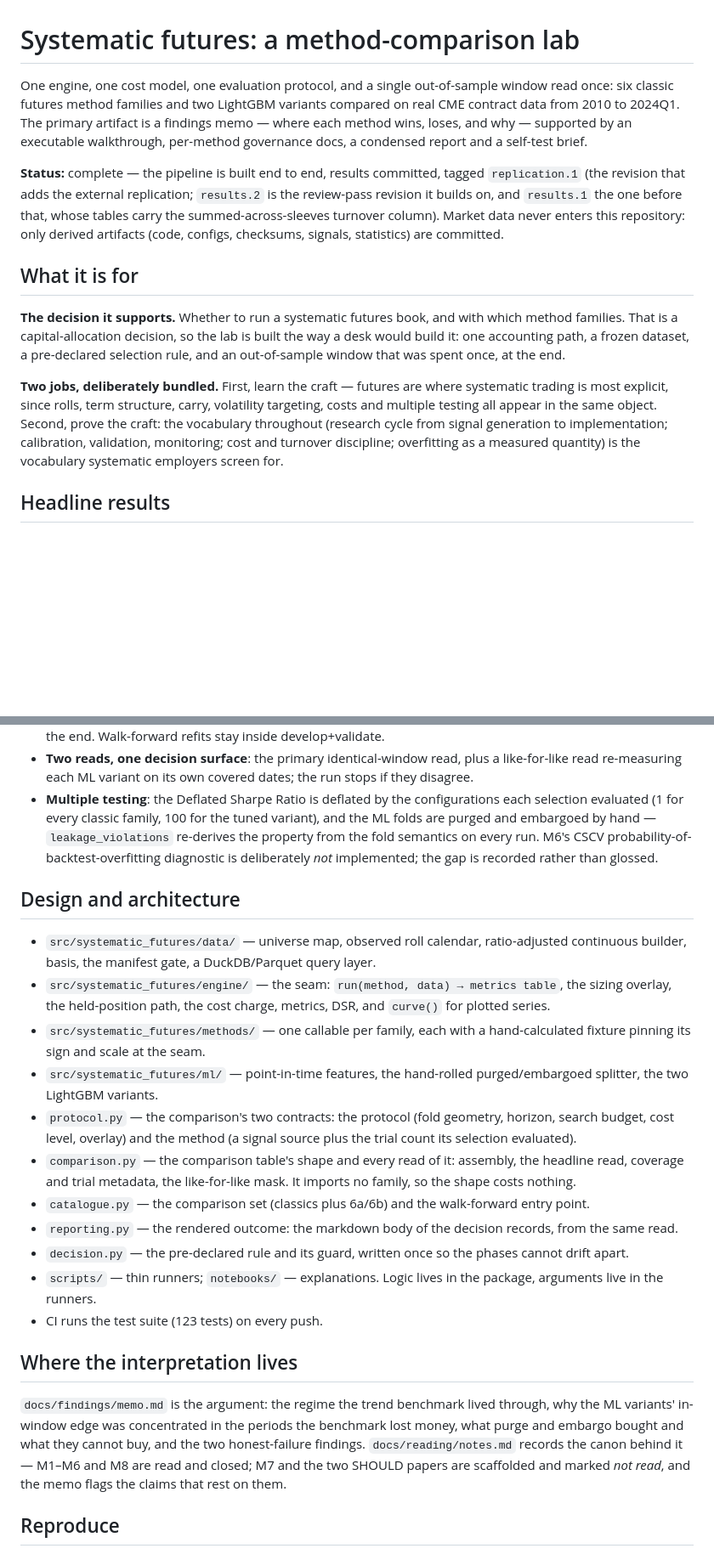
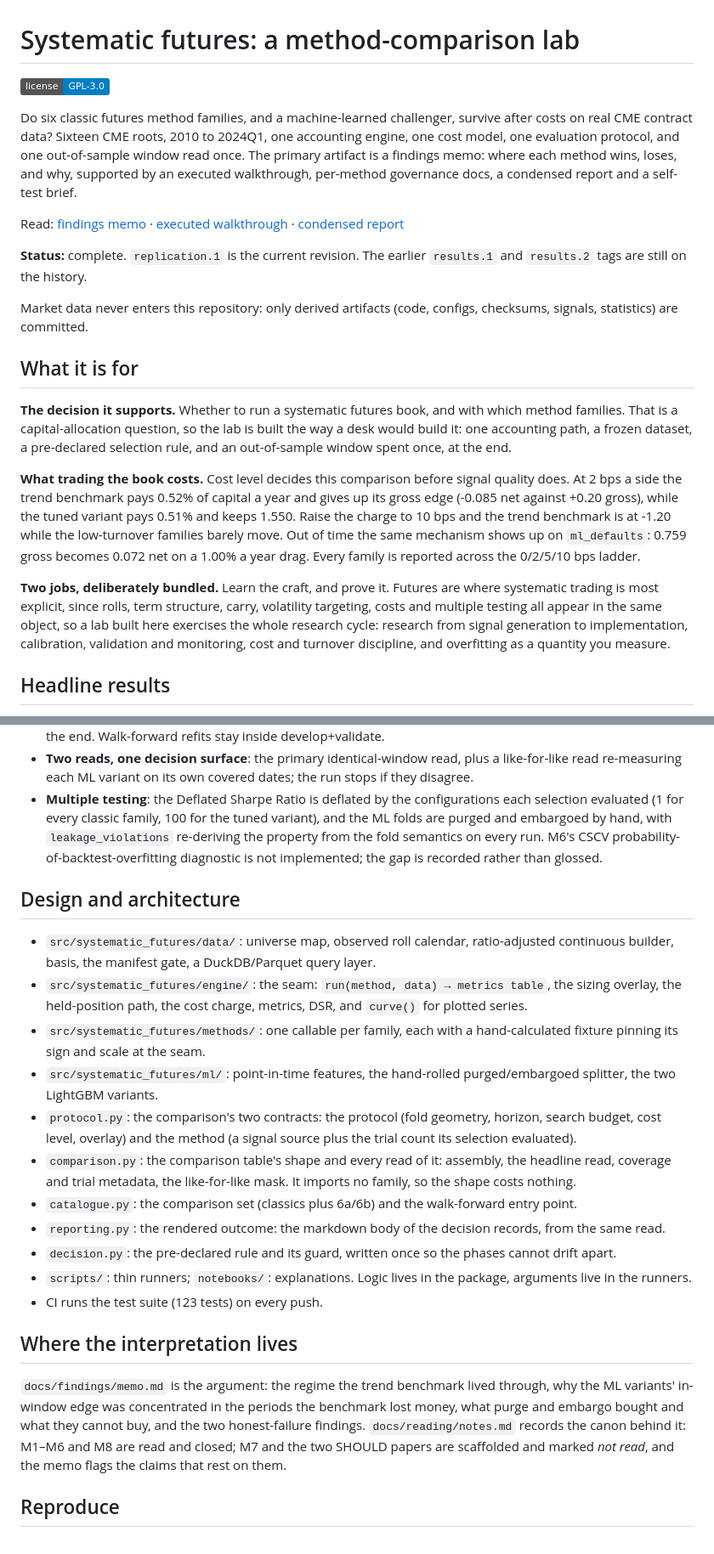
Before and after one commit to wididestrianda01/systematic-futures-lab, a Markdown page: README.md, 2 parts joined by grey strips. Shown at 85% size. GitHub-like rendering; badges without logos; blank space fills up the shorter version.

```diff
--- a/README.md
+++ b/README.md
@@ -1,30 +1,42 @@
 # Systematic futures: a method-comparison lab
 
-One engine, one cost model, one evaluation protocol, and a single out-of-sample window read once:
-six classic futures method families and two LightGBM variants compared on real CME contract data from
-2010 to 2024Q1. The primary artifact is a findings memo — where each method wins, loses, and why —
-supported by an executable walkthrough, per-method governance docs, a condensed report and a
-self-test brief.
+[![License: GPL-3.0](https://img.shields.io/badge/license-GPL--3.0-blue.svg)](LICENSE)
 
-**Status:** complete — the pipeline is built end to end, results committed, tagged `replication.1`
-(the revision that adds the external replication; `results.2` is the review-pass revision it builds
-on, and `results.1` the one before that, whose tables carry the summed-across-sleeves turnover
-column).
+Do six classic futures method families, and a machine-learned challenger, survive after costs on real
+CME contract data? Sixteen CME roots, 2010 to 2024Q1, one accounting engine, one cost model, one
+evaluation protocol, and one out-of-sample window read once. The primary artifact is a findings memo:
+where each method wins, loses, and why, supported by an executed walkthrough, per-method governance
+docs, a condensed report and a self-test brief.
+
+Read: [findings memo](docs/findings/memo.md) ·
+[executed walkthrough](notebooks/analysis.ipynb) ·
+[condensed report](docs/report/report.pdf)
+
+**Status:** complete. `replication.1` is the current revision. The earlier `results.1` and
+`results.2` tags are still on the history.
+
 Market data never enters this repository: only derived artifacts (code, configs, checksums,
 signals, statistics) are committed.
 
 ## What it is for
 
 **The decision it supports.** Whether to run a systematic futures book, and with which method
-families. That is a capital-allocation decision, so the lab is built the way a desk would build it:
-one accounting path, a frozen dataset, a pre-declared selection rule, and an out-of-sample window that
-was spent once, at the end.
+families. That is a capital-allocation question, so the lab is built the way a desk would build it:
+one accounting path, a frozen dataset, a pre-declared selection rule, and an out-of-sample window
+spent once, at the end.
 
-**Two jobs, deliberately bundled.** First, learn the craft — futures are where systematic trading is
-most explicit, since rolls, term structure, carry, volatility targeting, costs and multiple testing
-all appear in the same object. Second, prove the craft: the vocabulary throughout (research cycle from
-signal generation to implementation; calibration, validation, monitoring; cost and turnover
-discipline; overfitting as a measured quantity) is the vocabulary systematic employers screen for.
+**What trading the book costs.** Cost level decides this comparison before signal quality does. At
+2 bps a side the trend benchmark pays 0.52% of capital a year and gives up its gross edge (-0.085 net
+against +0.20 gross), while the tuned variant pays 0.51% and keeps 1.550. Raise the charge to 10 bps
+and the trend benchmark is at -1.20 while the low-turnover families barely move. Out of time the same
+mechanism shows up on `ml_defaults`: 0.759 gross becomes 0.072 net on a 1.00% a year drag. Every
+family is reported across the 0/2/5/10 bps ladder.
+
+**Two jobs, deliberately bundled.** Learn the craft, and prove it. Futures are where systematic
+trading is most explicit, since rolls, term structure, carry, volatility targeting, costs and
+multiple testing all appear in the same object, so a lab built here exercises the whole research
+cycle: research from signal generation to implementation, calibration, validation and monitoring,
+cost and turnover discipline, and overfitting as a quantity you measure.
 
 ## Headline results
 
@@ -125,28 +144,28 @@ continuous series ──▶ basis (raw front/next) ──▶ signals ──▶ s
   re-measuring each ML variant on its own covered dates; the run stops if they disagree.
 - **Multiple testing**: the Deflated Sharpe Ratio is deflated by the configurations each selection
   evaluated (1 for every classic family, 100 for the tuned variant), and the ML folds are purged and
-  embargoed by hand — `leakage_violations` re-derives the property from the fold semantics on every
-  run. M6's CSCV probability-of-backtest-overfitting diagnostic is deliberately *not* implemented;
-  the gap is recorded rather than glossed.
+  embargoed by hand, with `leakage_violations` re-deriving the property from the fold semantics on
+  every run. M6's CSCV probability-of-backtest-overfitting diagnostic is not implemented; the gap is
+  recorded rather than glossed.
 
 ## Design and architecture
 
-- `src/systematic_futures/data/` — universe map, observed roll calendar, ratio-adjusted continuous
+- `src/systematic_futures/data/`: universe map, observed roll calendar, ratio-adjusted continuous
   builder, basis, the manifest gate, a DuckDB/Parquet query layer.
-- `src/systematic_futures/engine/` — the seam: `run(method, data) → metrics table`, the sizing
+- `src/systematic_futures/engine/`: the seam: `run(method, data) → metrics table`, the sizing
   overlay, the held-position path, the cost charge, metrics, DSR, and `curve()` for plotted series.
-- `src/systematic_futures/methods/` — one callable per family, each with a hand-calculated fixture
+- `src/systematic_futures/methods/`: one callable per family, each with a hand-calculated fixture
   pinning its sign and scale at the seam.
-- `src/systematic_futures/ml/` — point-in-time features, the hand-rolled purged/embargoed splitter,
+- `src/systematic_futures/ml/`: point-in-time features, the hand-rolled purged/embargoed splitter,
   the two LightGBM variants.
-- `protocol.py` — the comparison's two contracts: the protocol (fold geometry, horizon, search budget,
+- `protocol.py`: the comparison's two contracts: the protocol (fold geometry, horizon, search budget,
   cost level, overlay) and the method (a signal source plus the trial count its selection evaluated).
-- `comparison.py` — the comparison table's shape and every read of it: assembly, the headline read,
+- `comparison.py`: the comparison table's shape and every read of it: assembly, the headline read,
   coverage and trial metadata, the like-for-like mask. It imports no family, so the shape costs nothing.
-- `catalogue.py` — the comparison set (classics plus 6a/6b) and the walk-forward entry point.
-- `reporting.py` — the rendered outcome: the markdown body of the decision records, from the same read.
-- `decision.py` — the pre-declared rule and its guard, written once so the phases cannot drift apart.
-- `scripts/` — thin runners; `notebooks/` — explanations. Logic lives in the package, arguments live
+- `catalogue.py`: the comparison set (classics plus 6a/6b) and the walk-forward entry point.
+- `reporting.py`: the rendered outcome: the markdown body of the decision records, from the same read.
+- `decision.py`: the pre-declared rule and its guard, written once so the phases cannot drift apart.
+- `scripts/`: thin runners; `notebooks/`: explanations. Logic lives in the package, arguments live
   in the runners.
 - CI runs the test suite (123 tests) on every push.
 
@@ -155,7 +174,7 @@ continuous series ──▶ basis (raw front/next) ──▶ signals ──▶ s
 `docs/findings/memo.md` is the argument: the regime the trend benchmark lived through, why the ML
 variants' in-window edge was concentrated in the periods the benchmark lost money, what purge and
 embargo bought and what they cannot buy, and the two honest-failure findings. `docs/reading/notes.md`
-records the canon behind it — M1–M6 and M8 are read and closed; M7 and the two SHOULD papers are
+records the canon behind it: M1–M6 and M8 are read and closed; M7 and the two SHOULD papers are
 scaffolded and marked *not read*, and the memo flags the claims that rest on them.
 
 ## Reproduce
```
Also changed, not shown: other parts of README.md (+42 -29 lines).
